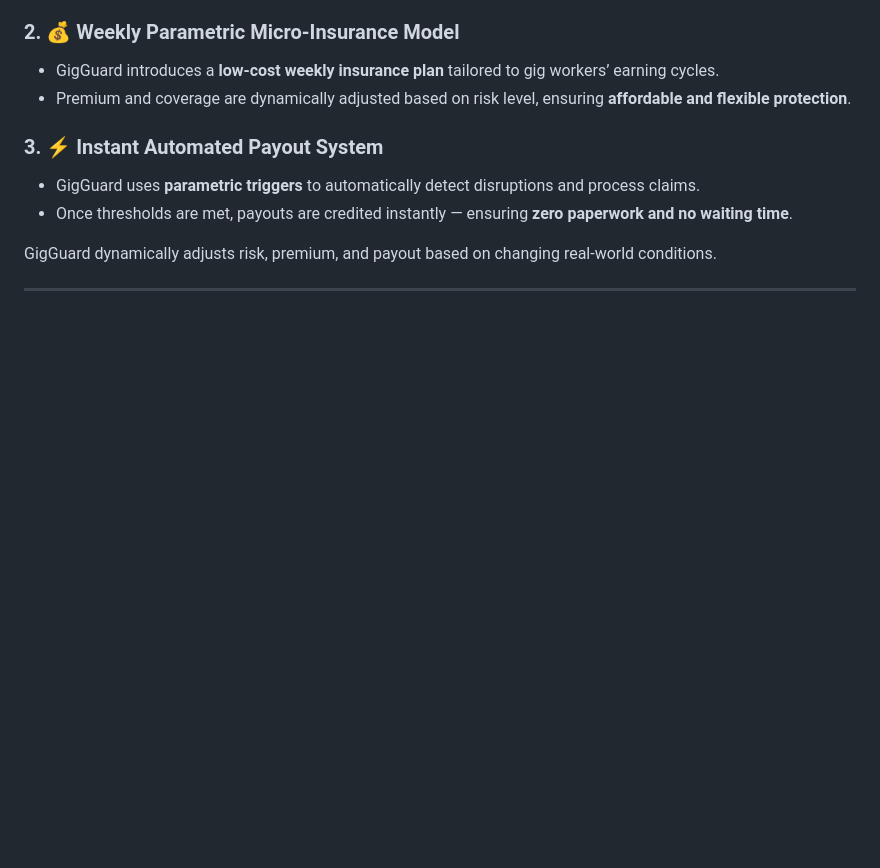
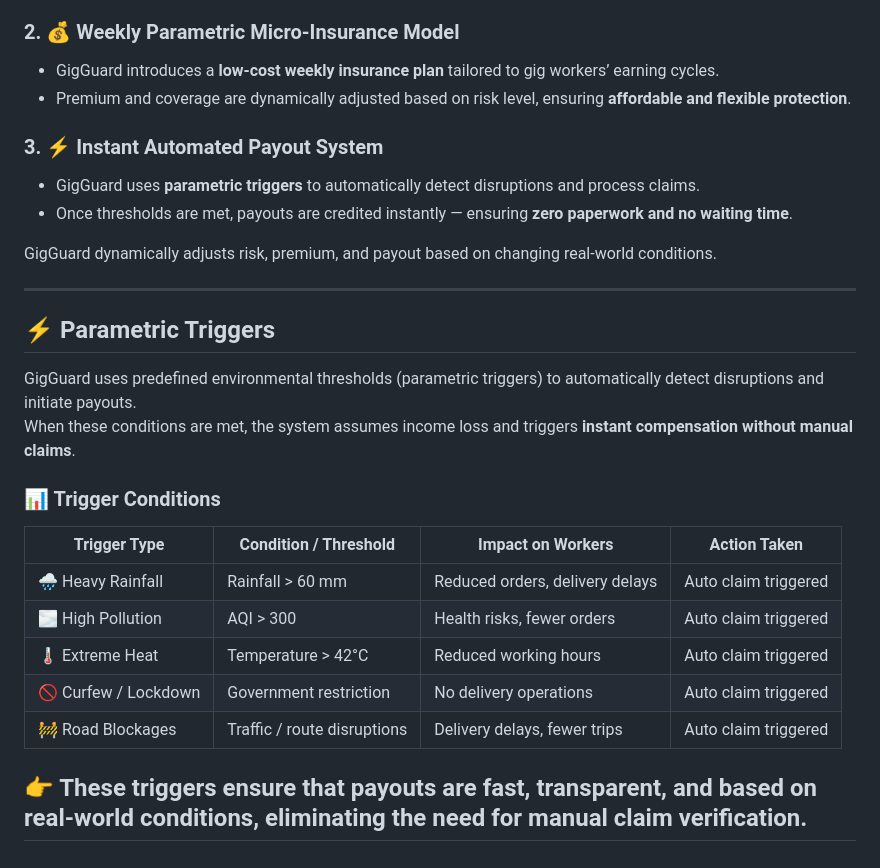
Before and after one commit to Yogita-1327/GigGuard, a Markdown page: README.md, the part around the change. GitHub-like rendering; blank space fills up the shorter version.

```diff
--- a/README.md
+++ b/README.md
@@ -115,3 +115,20 @@ GigGuard is designed for workers from:
 GigGuard dynamically adjusts risk, premium, and payout based on changing real-world conditions.
 
 ---
+## ⚡ Parametric Triggers
+
+GigGuard uses predefined environmental thresholds (parametric triggers) to automatically detect disruptions and initiate payouts.
+When these conditions are met, the system assumes income loss and triggers **instant compensation without manual claims**.
+
+### 📊 Trigger Conditions
+
+| Trigger Type        | Condition / Threshold        | Impact on Workers              | Action Taken |
+|--------------------|-----------------------------|--------------------------------|--------------|
+| 🌧️ Heavy Rainfall  | Rainfall > 60 mm            | Reduced orders, delivery delays| Auto claim triggered |
+| 🌫️ High Pollution  | AQI > 300                   | Health risks, fewer orders     | Auto claim triggered |
+| 🌡️ Extreme Heat    | Temperature > 42°C          | Reduced working hours          | Auto claim triggered |
+| 🚫 Curfew / Lockdown | Government restriction     | No delivery operations         | Auto claim triggered |
+| 🚧 Road Blockages  | Traffic / route disruptions | Delivery delays, fewer trips   | Auto claim triggered |
+
+👉 These triggers ensure that payouts are **fast, transparent, and based on real-world conditions**, eliminating the need for manual claim verification.
+---
```
